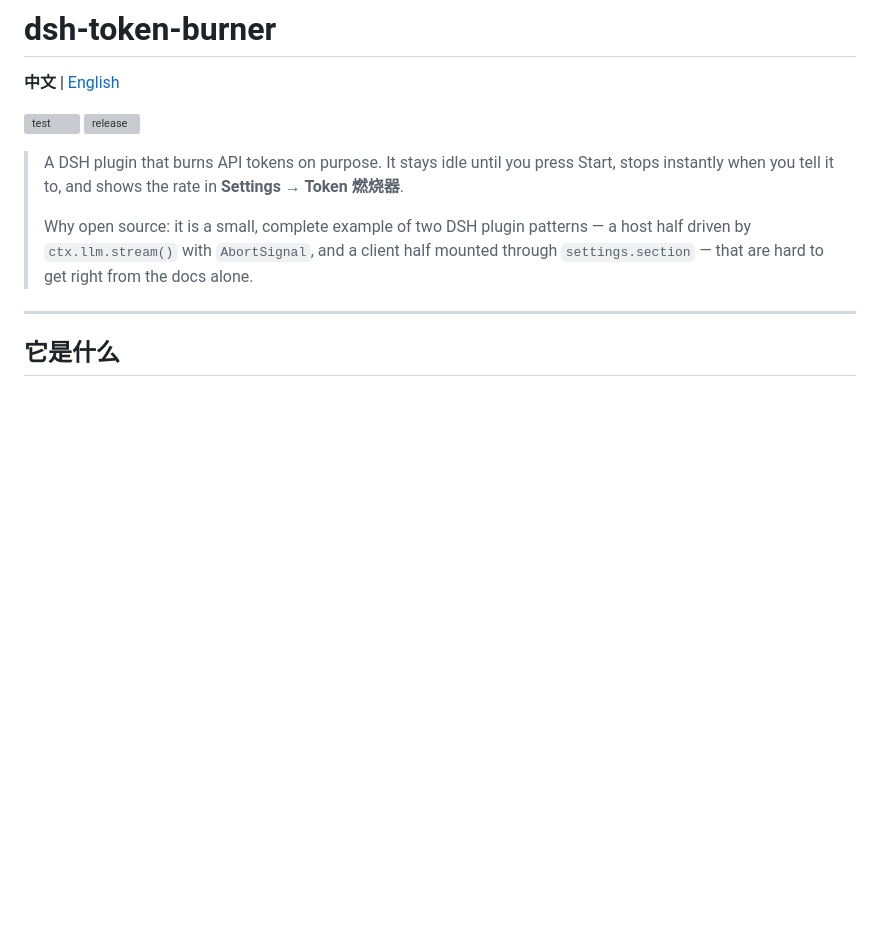
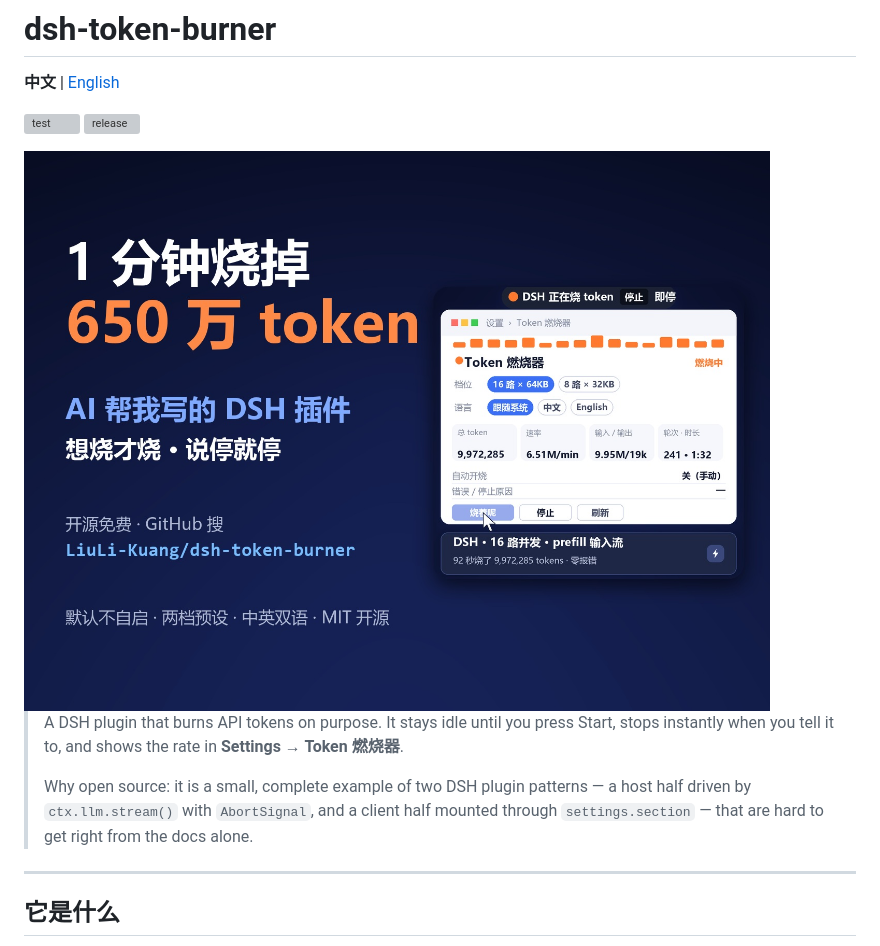
Before and after one commit to LiuLi-Kuang/dsh-token-burner, a Markdown page: README.md, the part around the change. GitHub-like rendering; pictures changed too: docs/cover-4x3.jpg (added); blank space fills up the shorter version; grey boxes are pictures that could not be loaded.

Commit message:
docs: add promo covers, show one at the top of the README

```diff
--- a/README.md
+++ b/README.md
@@ -4,6 +4,8 @@
 
 [![test](https://github.com/LiuLi-Kuang/dsh-token-burner/actions/workflows/test.yml/badge.svg)](https://github.com/LiuLi-Kuang/dsh-token-burner/actions/workflows/test.yml)
 [![release](https://img.shields.io/github/v/release/LiuLi-Kuang/dsh-token-burner)](https://github.com/LiuLi-Kuang/dsh-token-burner/releases/latest)
+
+<img src="docs/cover-4x3.jpg" alt="dsh-token-burner 宣传片封面：1 分钟烧掉 650 万 token，AI 帮我写的 DSH 插件" width="880">
 
 > A DSH plugin that burns API tokens on purpose. It stays idle until you press Start, stops instantly when you tell it to, and shows the rate in **Settings → Token 燃烧器**.
 >
```
Also changed, not shown: README.en.md (+2 -0 lines), docs/cover-3x4.jpg (added).
